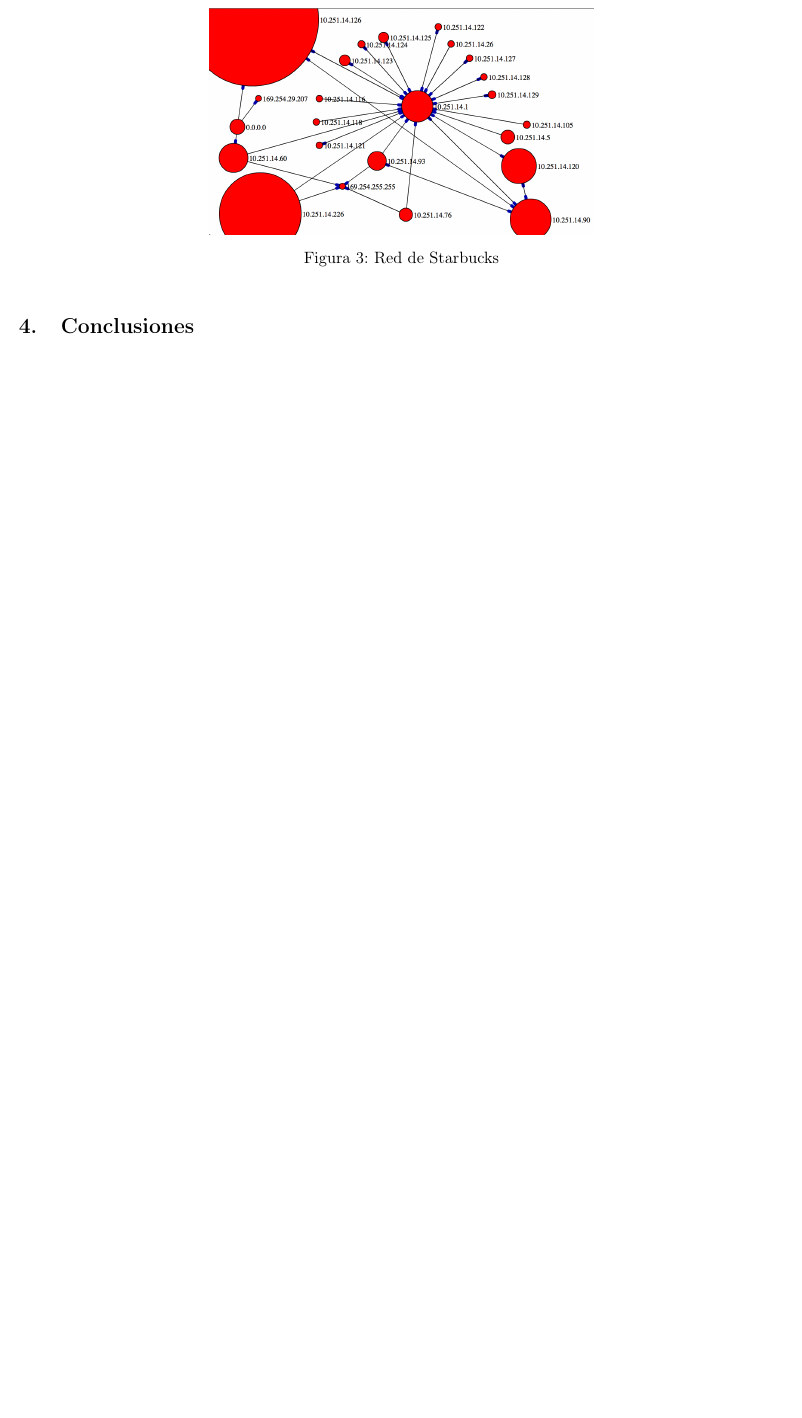
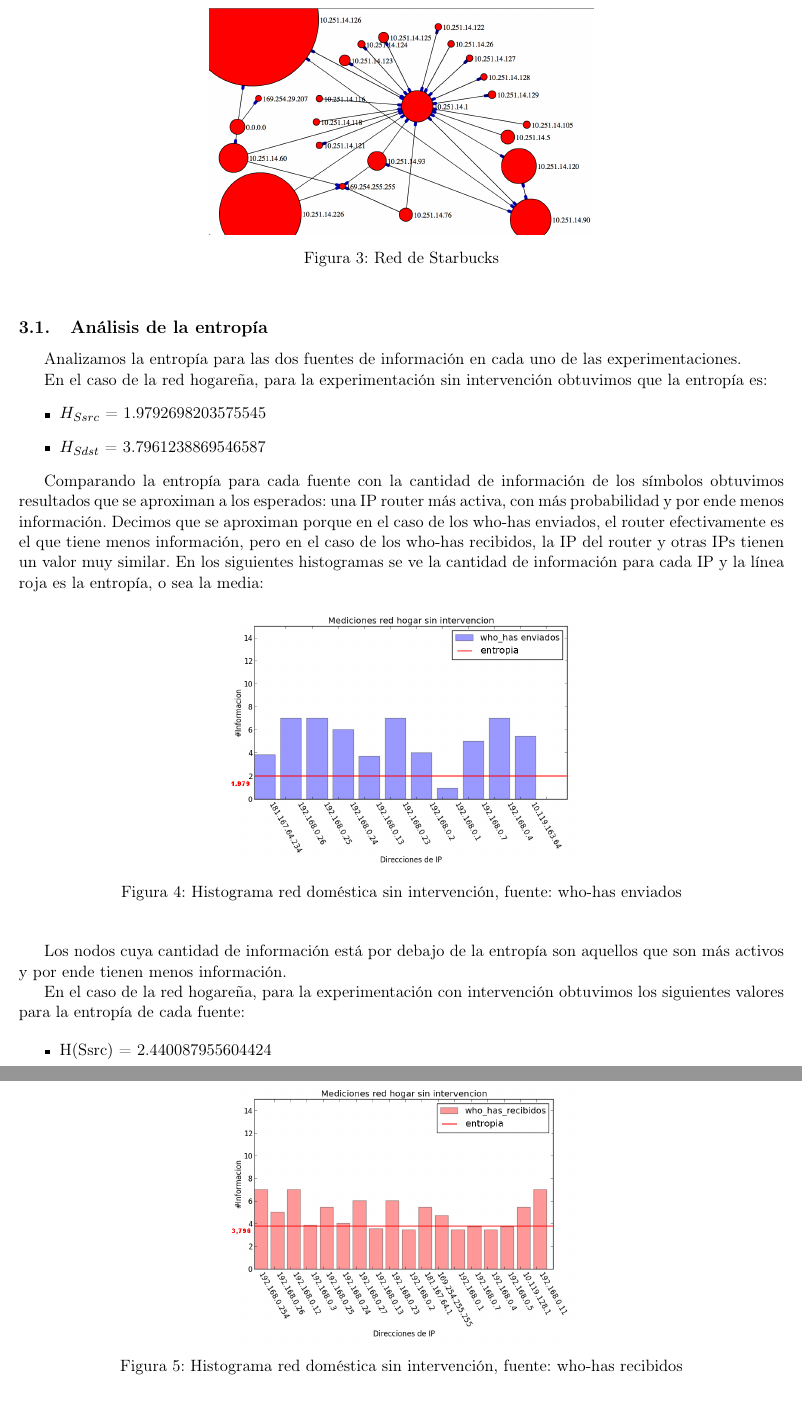
Before and after one commit to mnsantos/redes-tp1, a LaTeX document (informe.tex, which reads resultados_entropia.tex): part of page 6 of 6 before the commit and two parts of pages 6 and 7 of 9 after it, the two joined at a grey line, cut so that both start at the same text, the shorter picture padded with empty space. Compiled offline with pdfLaTeX.

Commit message:
entropia al informe

```diff
--- /dev/null
+++ b/resultados_entropia.tex
@@ -0,0 +1,36 @@
+\subsection{Análisis de la entropía}
+
+Analizamos la entropía para las dos fuentes de información en cada uno de las experimentaciones.
+
+En el caso de la red hogare\~na, para la experimentación sin intervención obtuvimos que la entropía es:
+\begin{itemize}
+\item $H_{Ssrc}$ = 1.9792698203575545
+\item $H_{Sdst}$ = 3.7961238869546587
+\end{itemize}
+
+Comparando la entropía para cada fuente con la cantidad de información de los símbolos obtuvimos resultados que se aproximan a los esperados: una IP router más activa, con más probabilidad y por ende menos información. Decimos que se aproximan porque en el caso de los who-has enviados, el router efectivamente es el que tiene menos información, pero en el caso de los who-has recibidos, la IP del router y otras IPs tienen un valor muy similar.
+En los siguientes histogramas se ve la cantidad de información para cada IP y la línea roja es la entropía, o sea la media:
+
+\begin{figure}[!h]
+	\begin{center}
+		  \includegraphics[scale=0.4]{Graficos/hogar_sin_sent_who_has.png}
+		  \caption{Histograma red doméstica sin intervención, fuente: who-has enviados}
+		  \label{fig:contra1}
+	\end{center}
+\end{figure}
+
+\begin{figure}[!h]
+	\begin{center}
+		  \includegraphics[scale=0.4]{Graficos/hogar_sin_received_who_has.png}
+		  \caption{Histograma red doméstica sin intervención, fuente: who-has recibidos}
+		  \label{fig:contra1}
+	\end{center}
+\end{figure}
+
+Los nodos cuya cantidad de información está por debajo de la entropía son aquellos que son más activos y por ende tienen menos información.
+
+En el caso de la red hogare\~na, para la experimentación con intervención obtuvimos los siguientes valores para la entropía de cada fuente:
+
+\begin{itemize}
+\item H(Ssrc) = 2.440087955604424
+\item H(Sdst) = 2.9094618424425773
```
Also changed, not shown: informe.tex (+1 -0 lines), Graficos/hogar_con_received_who_has.png (added), Graficos/hogar_con_sent_who_has.png (added), Graficos/hogar_sin_received_who_has.png (added), Graficos/hogar_sin_sent_who_has.png (added), Graficos/starbucks_received_who_has.png (added), Graficos/starbucks_sent_who_has.png (added), resultados_entropia.tex (44 more changed lines).
